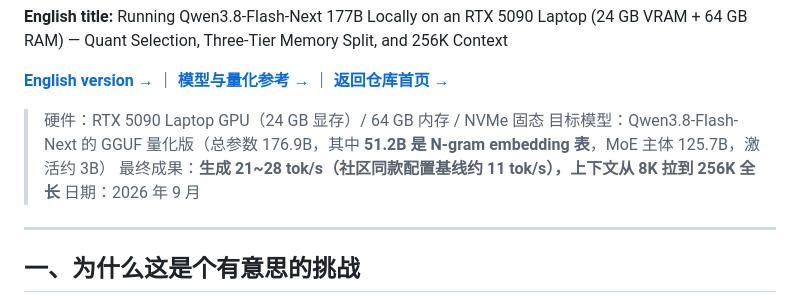
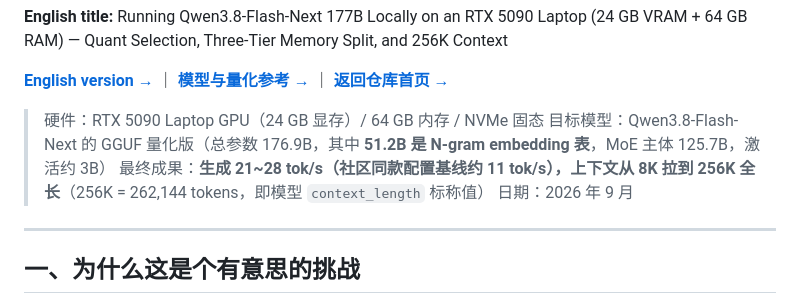
Before and after one commit to lifeidle/qwen3.8-flash-next-5090-laptop-256k, a Markdown page: docs/deploy-log.zh.md, the part around the change. Rendered like a GitHub page.

Commit message:
补充 256K 与 context_length 标称值的对应

```diff
--- a/docs/deploy-log.zh.md
+++ b/docs/deploy-log.zh.md
@@ -7,7 +7,7 @@
 
 > 硬件：RTX 5090 Laptop GPU（24 GB 显存）/ 64 GB 内存 / NVMe 固态
 > 目标模型：Qwen3.8-Flash-Next 的 GGUF 量化版（总参数 176.9B，其中 **51.2B 是 N-gram embedding 表**，MoE 主体 125.7B，激活约 3B）
-> 最终成果：**生成 21~28 tok/s（社区同款配置基线约 11 tok/s），上下文从 8K 拉到 256K 全长**
+> 最终成果：**生成 21~28 tok/s（社区同款配置基线约 11 tok/s），上下文从 8K 拉到 256K 全长**（256K = 262,144 tokens，即模型 `context_length` 标称值）
 > 日期：2026 年 9 月
 
 ---
```
